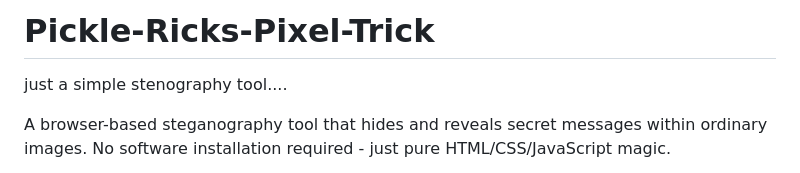
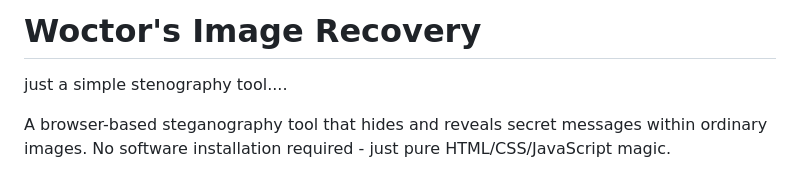
Before and after one commit to dgaz9/Image-recovery, a Markdown page: README.md, the part around the change. Drawn GitHub-style.

Commit message:
Rename project from Pickle-Ricks-Pixel-Trick to Woctor's Image Recovery

```diff
--- a/README.md
+++ b/README.md
@@ -1,4 +1,4 @@
-# Pickle-Ricks-Pixel-Trick
+# Woctor's Image Recovery
 just a simple stenography tool....
 
 A browser-based steganography tool that hides and reveals secret messages within ordinary images. No software installation required - just pure HTML/CSS/JavaScript magic.
```
